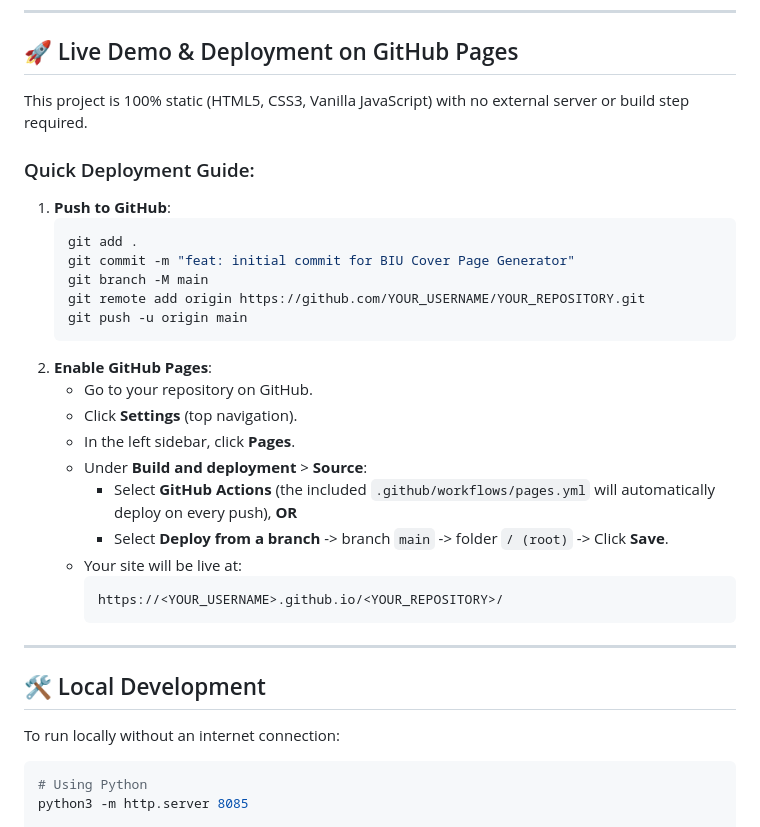
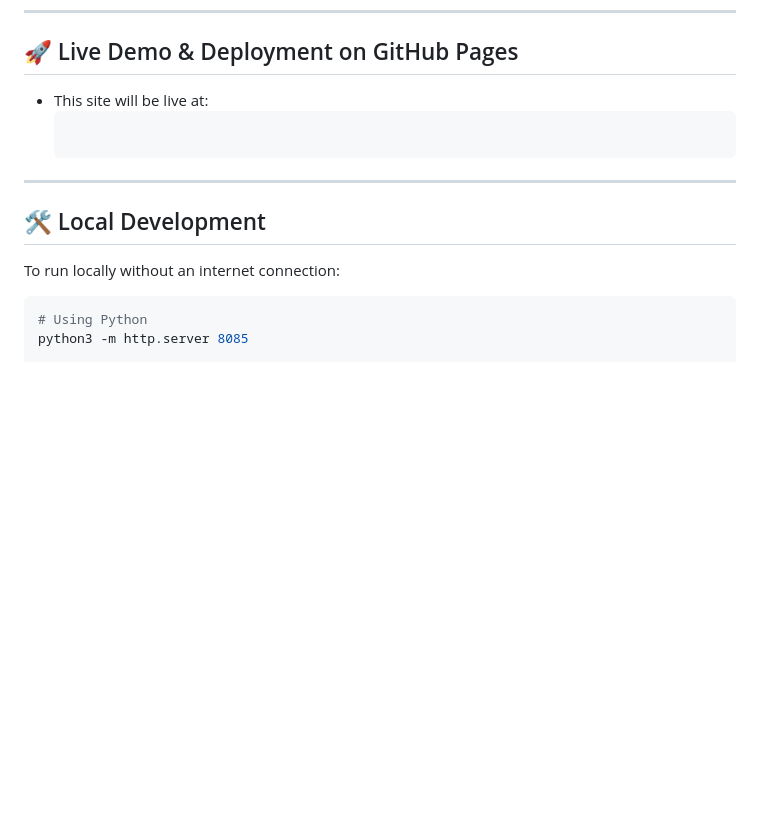
Before and after one commit to shorifbhubon/biu-coverpage-generator, a Markdown page: README.md, the part around the change. GitHub-like rendering; blank space fills up the shorter version.

````diff
--- a/README.md
+++ b/README.md
@@ -24,28 +24,8 @@ An authentic, zero-friction web application designed for all students of **Brahm
 ---
 
 ## 🚀 Live Demo & Deployment on GitHub Pages
-
-This project is 100% static (HTML5, CSS3, Vanilla JavaScript) with no external server or build step required.
-
-### Quick Deployment Guide:
-1. **Push to GitHub**:
-   ```bash
-   git add .
-   git commit -m "feat: initial commit for BIU Cover Page Generator"
-   git branch -M main
-   git remote add origin https://github.com/YOUR_USERNAME/YOUR_REPOSITORY.git
-   git push -u origin main
-   ```
-2. **Enable GitHub Pages**:
-   - Go to your repository on GitHub.
-   - Click **Settings** (top navigation).
-   - In the left sidebar, click **Pages**.
-   - Under **Build and deployment** > **Source**:
-     - Select **GitHub Actions** (the included `.github/workflows/pages.yml` will automatically deploy on every push), **OR**
-     - Select **Deploy from a branch** -> branch `main` -> folder `/ (root)` -> Click **Save**.
-   - Your site will be live at:
-     ```
-     https://<YOUR_USERNAME>.github.io/<YOUR_REPOSITORY>/
+   - This site will be live at:
+     ``` https://shorifbhubon.github.io/biu-coverpage-generator/
      ```
 
 ---
````
